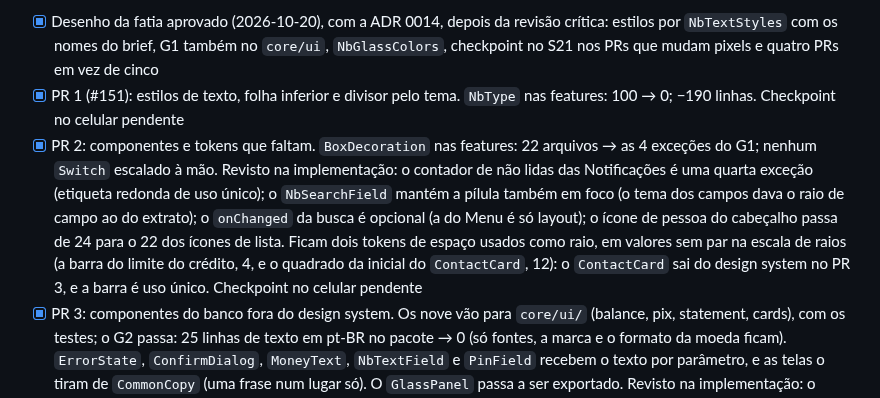
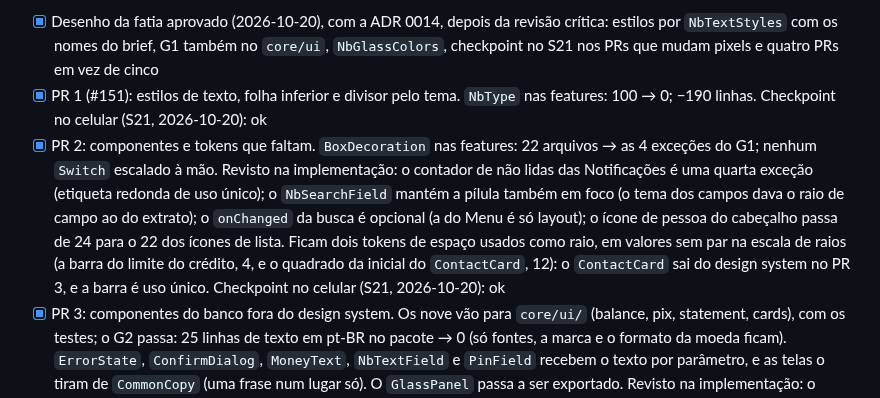
Before and after one commit to renatomf/next-bank, a Markdown page: docs/plans/v1.1.0-produtos-do-dia-a-dia.md, the part around the change. Drawn GitHub-style.

Commit message:
docs(docs): tick the phone checkpoint of task 4.17
The developer went through the screens on the S21, built from main after
#155: the intended changes look as designed and the rest looks the same.

Co-Authored-By: Claude Opus 5.5 <noreply@anthropic.com>

```diff
--- a/docs/plans/v1.1.0-produtos-do-dia-a-dia.md
+++ b/docs/plans/v1.1.0-produtos-do-dia-a-dia.md
@@ -1037,8 +1037,8 @@ O arquivo de exportação continua um só: nenhum import do app muda por causa d
 **Fora:** subpastas por tipo dentro de `components/`; dividir `tokens.dart`; mover para arquivos próprios os widgets privados das telas grandes (já divididos e sem reuso); trocar os métodos que devolvem `Widget` (`review_pix_screen`, `unlock_screen`, `shareable_receipt`); o `build` de 160 linhas do `send_pix_screen` (melhoria de leitura sem reuso, entra quando a tela for mexida); o "Carregar mais", que só aparece em duas telas.
 
 - [x] Desenho da fatia aprovado (2026-10-20), com a ADR 0014, depois da revisão crítica: estilos por `NbTextStyles` com os nomes do brief, G1 também no `core/ui`, `NbGlassColors`, checkpoint no S21 nos PRs que mudam pixels e quatro PRs em vez de cinco
-- [x] PR 1 (#151): estilos de texto, folha inferior e divisor pelo tema. `NbType` nas features: 100 → 0; −190 linhas. Checkpoint no celular pendente
-- [x] PR 2: componentes e tokens que faltam. `BoxDecoration` nas features: 22 arquivos → as 4 exceções do G1; nenhum `Switch` escalado à mão. Revisto na implementação: o contador de não lidas das Notificações é uma quarta exceção (etiqueta redonda de uso único); o `NbSearchField` mantém a pílula também em foco (o tema dos campos dava o raio de campo ao do extrato); o `onChanged` da busca é opcional (a do Menu é só layout); o ícone de pessoa do cabeçalho passa de 24 para o 22 dos ícones de lista. Ficam dois tokens de espaço usados como raio, em valores sem par na escala de raios (a barra do limite do crédito, 4, e o quadrado da inicial do `ContactCard`, 12): o `ContactCard` sai do design system no PR 3, e a barra é uso único. Checkpoint no celular pendente
+- [x] PR 1 (#151): estilos de texto, folha inferior e divisor pelo tema. `NbType` nas features: 100 → 0; −190 linhas. Checkpoint no celular (S21, 2026-10-20): ok
+- [x] PR 2: componentes e tokens que faltam. `BoxDecoration` nas features: 22 arquivos → as 4 exceções do G1; nenhum `Switch` escalado à mão. Revisto na implementação: o contador de não lidas das Notificações é uma quarta exceção (etiqueta redonda de uso único); o `NbSearchField` mantém a pílula também em foco (o tema dos campos dava o raio de campo ao do extrato); o `onChanged` da busca é opcional (a do Menu é só layout); o ícone de pessoa do cabeçalho passa de 24 para o 22 dos ícones de lista. Ficam dois tokens de espaço usados como raio, em valores sem par na escala de raios (a barra do limite do crédito, 4, e o quadrado da inicial do `ContactCard`, 12): o `ContactCard` sai do design system no PR 3, e a barra é uso único. Checkpoint no celular (S21, 2026-10-20): ok
 - [x] PR 3: componentes do banco fora do design system. Os nove vão para `core/ui/` (balance, pix, statement, cards), com os testes; o G2 passa: 25 linhas de texto em pt-BR no pacote → 0 (só fontes, a marca e o formato da moeda ficam). `ErrorState`, `ConfirmDialog`, `MoneyText`, `NbTextField` e `PinField` recebem o texto por parâmetro, e as telas o tiram de `CommonCopy` (uma frase num lugar só). O `GlassPanel` passa a ser exportado. Revisto na implementação: o `PinField` também recebe os rótulos do botão de mostrar, que antes dizia "senha" por conta própria
 - [x] PR 4: camadas do design system. 43 arquivos: 1 em `tokens/`, 2 em `theme/`, 36 em `components/` e 4 em `patterns/`; o G3 barra arquivo fora de uma camada e import para uma camada de cima. Revisto na implementação: o `css_gradients.dart` vai para `components/`, não para `tokens/`: ele desenha os degradês, não guarda valores. Nenhum import do app mudou
 
```
